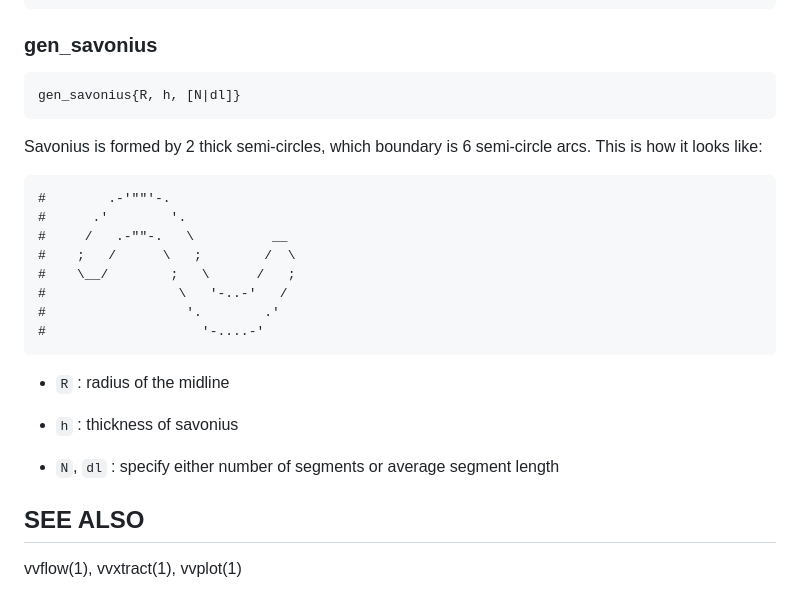
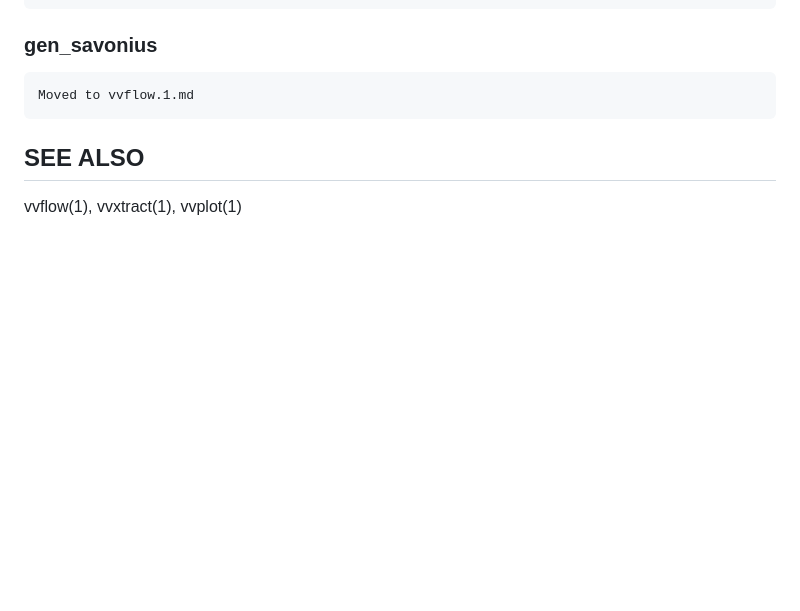
Before and after one commit to vvflow/vvflow, a Markdown page: utils/vvflow/vvcompose.1.md, the part around the change. GitHub-like rendering; blank space fills up the shorter version.

Commit message:
doc: vvflow manpage add gen_savonius

```diff
--- a/utils/vvflow/vvcompose.1.md
+++ b/utils/vvflow/vvcompose.1.md
@@ -342,29 +342,7 @@ _Example_:
 
 ### gen_savonius
 
-    gen_savonius{R, h, [N|dl]}
-
-Savonius is formed by 2 thick semi-circles,
-which boundary is 6 semi-circle arcs.
-This is how it looks like:
-
-    #        .-'""'-.
-    #      .'        '.
-    #     /   .-""-.   \          __
-    #    ;   /      \   ;        /  \
-    #    \__/        ;   \      /   ;
-    #                 \   '-..-'   /
-    #                  '.        .'
-    #                    '-....-'
-
-  * `R` :
-    radius of the midline
-
-  * `h` :
-    thickness of savonius
-
-  * `N`, `dl` :
-    specify either number of segments or average segment length
+    Moved to vvflow.1.md
 
 ## SEE ALSO
   vvflow(1), vvxtract(1), vvplot(1)
```
Also changed, not shown: utils/vvflow/vvflow.1.md (+18 -0 lines).
